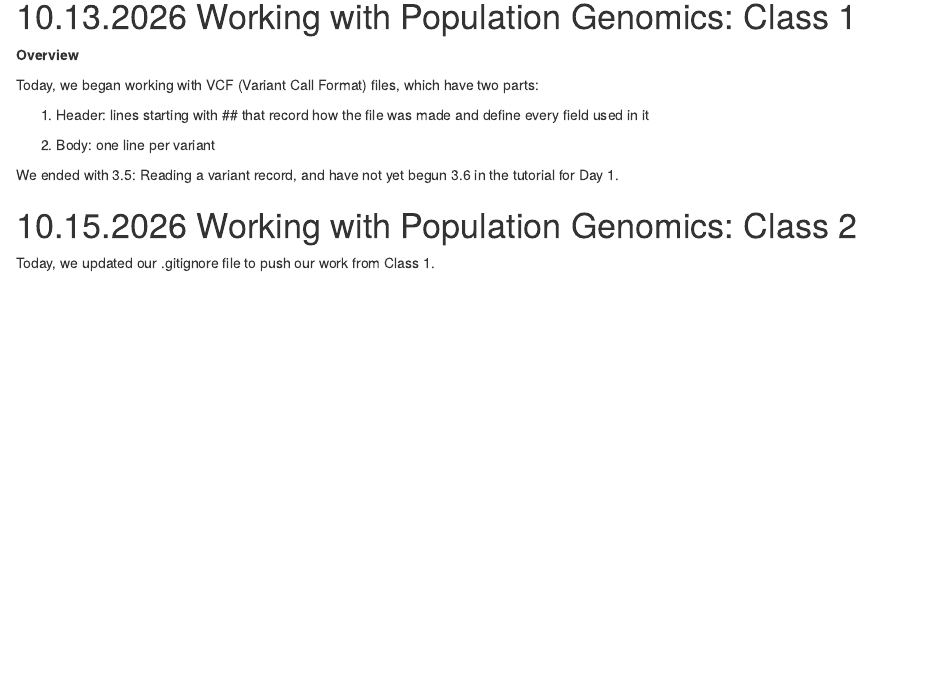
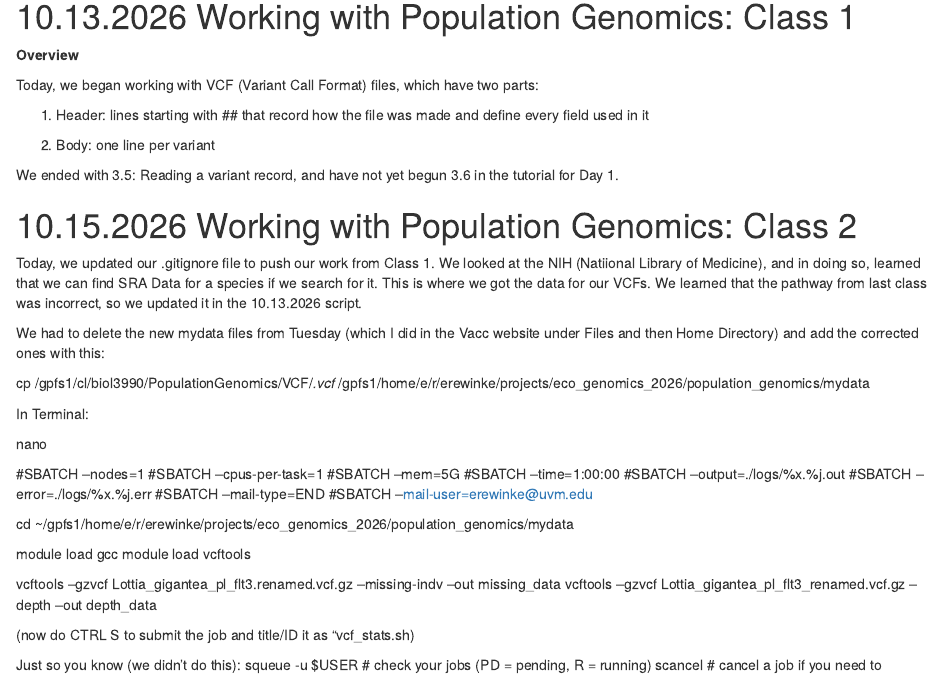
Before and after one commit to ellarewinkel/eco_genomics_2026, an R Markdown document (population_genomics/popgen_notebook.Rmd): the page in a window 1100 px wide, from 200 px down. Rendered offline with R 4.5, knitr and Pandoc, with nearby package versions.

Commit message:
First batch job. Used the Terminal for this.

```diff
--- a/population_genomics/popgen_notebook.Rmd
+++ b/population_genomics/popgen_notebook.Rmd
@@ -22,4 +22,35 @@
 We ended with 3.5: Reading a variant record, and have not yet begun 3.6 in the tutorial for Day 1.
 
 # 10.15.2026 Working with Population Genomics: Class 2
-Today, we updated our .gitignore file to push our work from Class 1.
+Today, we updated our .gitignore file to push our work from Class 1. We looked at the NIH (Natiional Library of Medicine), and in doing so, learned that we can find SRA Data for a species if we search for it. This is where we got the data for our VCFs. We learned that the pathway from last class was incorrect, so we updated it in the 10.13.2026 script.
+
+We had to delete the new mydata files from Tuesday (which I did in the Vacc website under Files and then Home Directory) and add the corrected ones with this:
+
+cp /gpfs1/cl/biol3990/PopulationGenomics/VCF/*.vcf* /gpfs1/home/e/r/erewinke/projects/eco_genomics_2026/population_genomics/mydata
+
+In Terminal:
+
+nano
+
+#SBATCH --nodes=1
+#SBATCH --cpus-per-task=1
+#SBATCH --mem=5G
+#SBATCH --time=1:00:00
+#SBATCH --output=./logs/%x.%j.out
+#SBATCH --error=./logs/%x.%j.err
+#SBATCH --mail-type=END
+#SBATCH --mail-user=erewinke@uvm.edu
+
+cd ~/gpfs1/home/e/r/erewinke/projects/eco_genomics_2026/population_genomics/mydata
+
+module load gcc
+module load vcftools
+
+vcftools --gzvcf Lottia_gigantea_pl_flt3.renamed.vcf.gz --missing-indv --out missing_data
+vcftools --gzvcf Lottia_gigantea_pl_flt3_renamed.vcf.gz --depth --out depth_data
+
+(now do CTRL S to submit the job and title/ID it as "vcf_stats.sh)
+
+Just so you know (we didn't do this):
+squeue -u $USER          # check your jobs (PD = pending, R = running)
+scancel <jobid>          # cancel a job if you need to
```
Also changed, not shown: population_genomics/myscripts/10.13.2026_vcf.R (+2 -0 lines), 3 other files.
